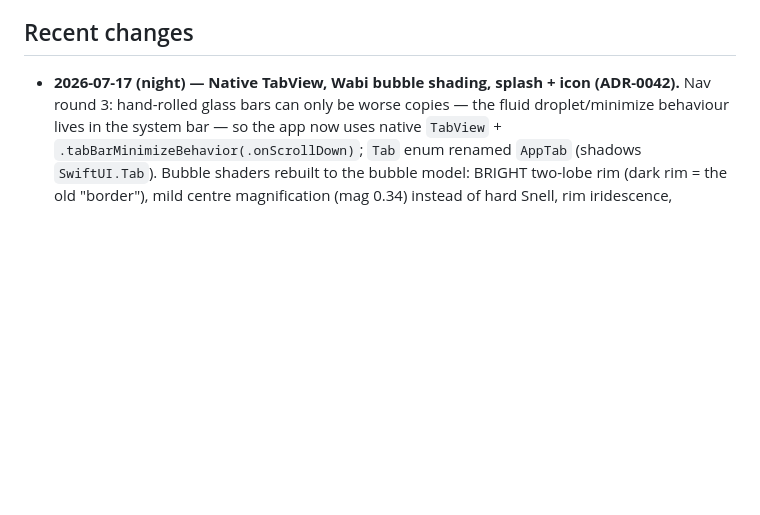
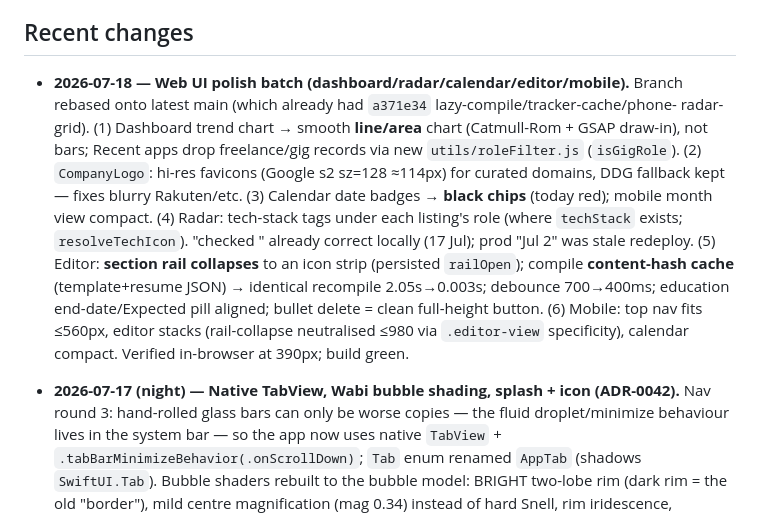
Before and after one commit to MohamedFuad16/resume-studio-dashboard, a Markdown page: agent/state.md, the part around the change. Rendered like a GitHub page; blank space fills up the shorter version.

Commit message:
docs(agent): record 2026-07-18 web UI polish batch
Co-Authored-By: Claude Fable 5 <noreply@anthropic.com>

```diff
--- a/agent/state.md
+++ b/agent/state.md
@@ -25,6 +25,20 @@ first JA editor option mapped to Jake's Clean Japanese. `validate:catalog:links`
 build and 5 E2E tests green.
 
 ## Recent changes
+- **2026-07-18 — Web UI polish batch (dashboard/radar/calendar/editor/mobile).** Branch
+  rebased onto latest main (which already had `a371e34` lazy-compile/tracker-cache/phone-
+  radar-grid). (1) Dashboard trend chart → smooth **line/area** chart (Catmull-Rom + GSAP
+  draw-in), not bars; Recent apps drop freelance/gig records via new `utils/roleFilter.js`
+  (`isGigRole`). (2) `CompanyLogo`: hi-res favicons (Google s2 sz=128 ≈114px) for curated
+  domains, DDG fallback kept — fixes blurry Rakuten/etc. (3) Calendar date badges → **black
+  chips** (today red); mobile month view compact. (4) Radar: tech-stack tags under each
+  listing's role (where `techStack` exists; `resolveTechIcon`). "checked <date>" already
+  correct locally (17 Jul); prod "Jul 2" was stale redeploy. (5) Editor: **section rail
+  collapses** to an icon strip (persisted `railOpen`); compile **content-hash cache**
+  (template+resume JSON) → identical recompile 2.05s→0.003s; debounce 700→400ms; education
+  end-date/Expected pill aligned; bullet delete = clean full-height button. (6) Mobile: top
+  nav fits ≤560px, editor stacks (rail-collapse neutralised ≤980 via `.editor-view`
+  specificity), calendar compact. Verified in-browser at 390px; build green.
 - **2026-07-17 (night) — Native TabView, Wabi bubble shading, splash + icon
   (ADR-0042).** Nav round 3: hand-rolled glass bars can only be worse copies — the
   fluid droplet/minimize behaviour lives in the system bar — so the app now uses
```
